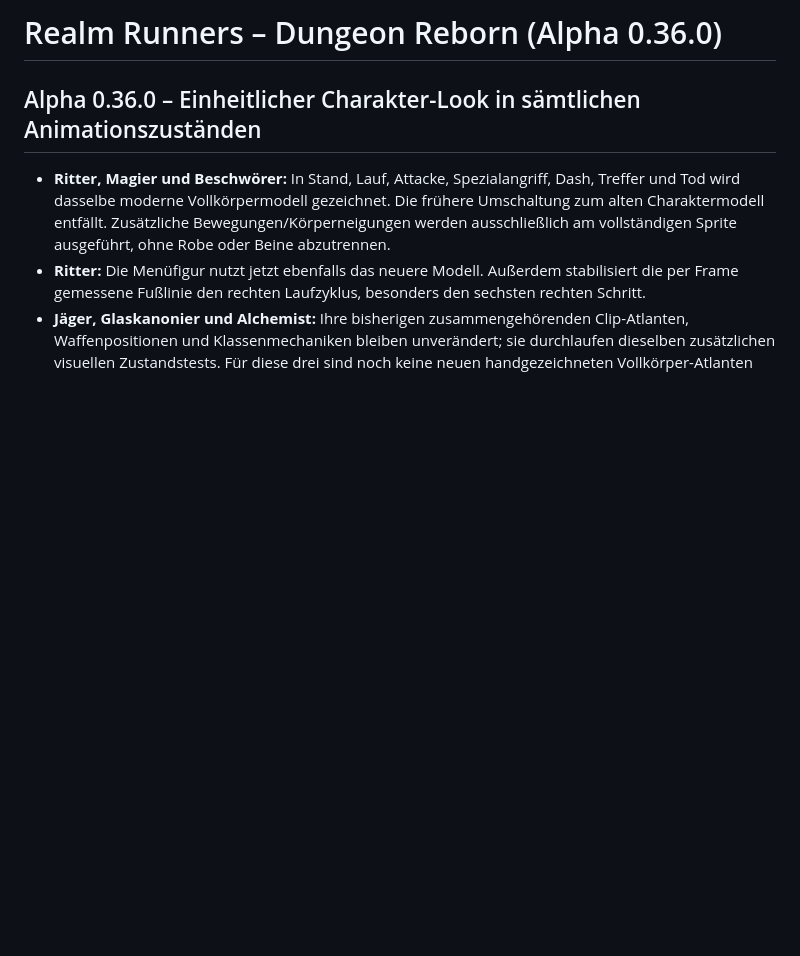
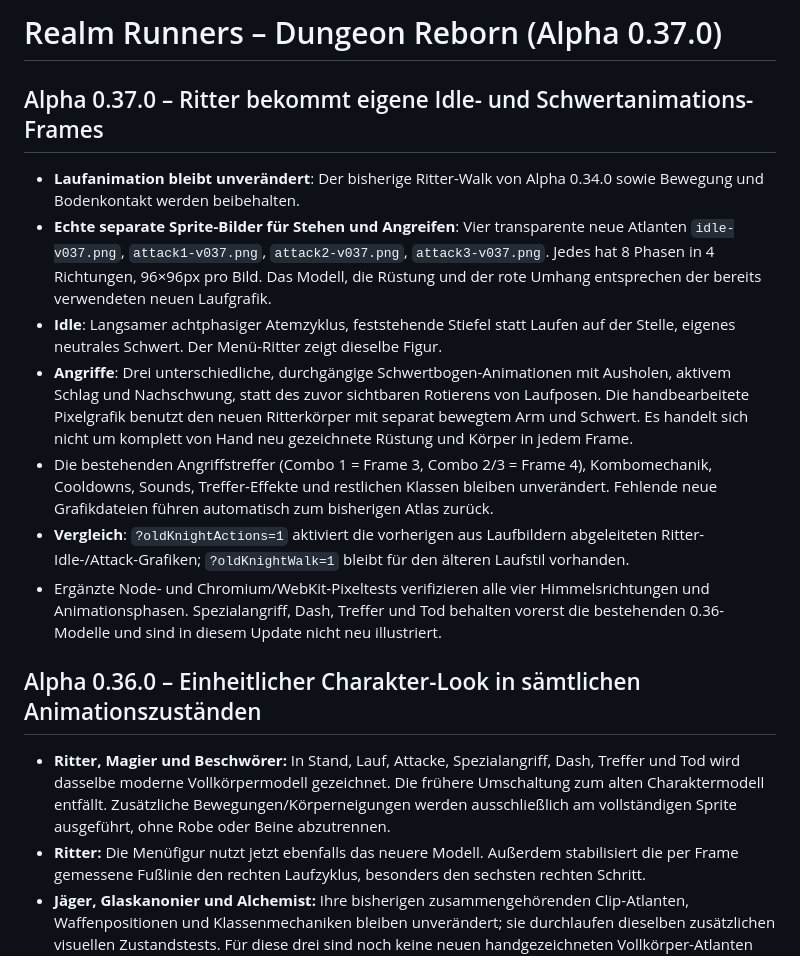
Before and after one commit to Christian045/realm-runners, a Markdown page: README.md, the part around the change. Rendered like a GitHub page; blank space fills up the shorter version.

```diff
--- a/README.md
+++ b/README.md
@@ -1,4 +1,14 @@
-# Realm Runners – Dungeon Reborn (Alpha 0.36.0)
+# Realm Runners – Dungeon Reborn (Alpha 0.37.0)
+
+## Alpha 0.37.0 – Ritter bekommt eigene Idle- und Schwertanimations-Frames
+
+- **Laufanimation bleibt unverändert**: Der bisherige Ritter-Walk von Alpha 0.34.0 sowie Bewegung und Bodenkontakt werden beibehalten.
+- **Echte separate Sprite-Bilder für Stehen und Angreifen**: Vier transparente neue Atlanten `idle-v037.png`, `attack1-v037.png`, `attack2-v037.png`, `attack3-v037.png`. Jedes hat 8 Phasen in 4 Richtungen, 96×96px pro Bild. Das Modell, die Rüstung und der rote Umhang entsprechen der bereits verwendeten neuen Laufgrafik.
+- **Idle**: Langsamer achtphasiger Atemzyklus, feststehende Stiefel statt Laufen auf der Stelle, eigenes neutrales Schwert. Der Menü-Ritter zeigt dieselbe Figur.
+- **Angriffe**: Drei unterschiedliche, durchgängige Schwertbogen-Animationen mit Ausholen, aktivem Schlag und Nachschwung, statt des zuvor sichtbaren Rotierens von Laufposen. Die handbearbeitete Pixelgrafik benutzt den neuen Ritterkörper mit separat bewegtem Arm und Schwert. Es handelt sich nicht um komplett von Hand neu gezeichnete Rüstung und Körper in jedem Frame.
+- Die bestehenden Angriffstreffer (Combo 1 = Frame 3, Combo 2/3 = Frame 4), Kombomechanik, Cooldowns, Sounds, Treffer-Effekte und restlichen Klassen bleiben unverändert. Fehlende neue Grafikdateien führen automatisch zum bisherigen Atlas zurück.
+- **Vergleich**: `?oldKnightActions=1` aktiviert die vorherigen aus Laufbildern abgeleiteten Ritter-Idle-/Attack-Grafiken; `?oldKnightWalk=1` bleibt für den älteren Laufstil vorhanden.
+- Ergänzte Node- und Chromium/WebKit-Pixeltests verifizieren alle vier Himmelsrichtungen und Animationsphasen. Spezialangriff, Dash, Treffer und Tod behalten vorerst die bestehenden 0.36-Modelle und sind in diesem Update nicht neu illustriert.
 
 ## Alpha 0.36.0 – Einheitlicher Charakter-Look in sämtlichen Animationszuständen
 
```
Also changed, not shown: assets/knight/attack1-v037.png (added), assets/knight/attack2-v037.png (added), assets/knight/attack3-v037.png (added), assets/knight/idle-v037.png (added), 10 other files.
